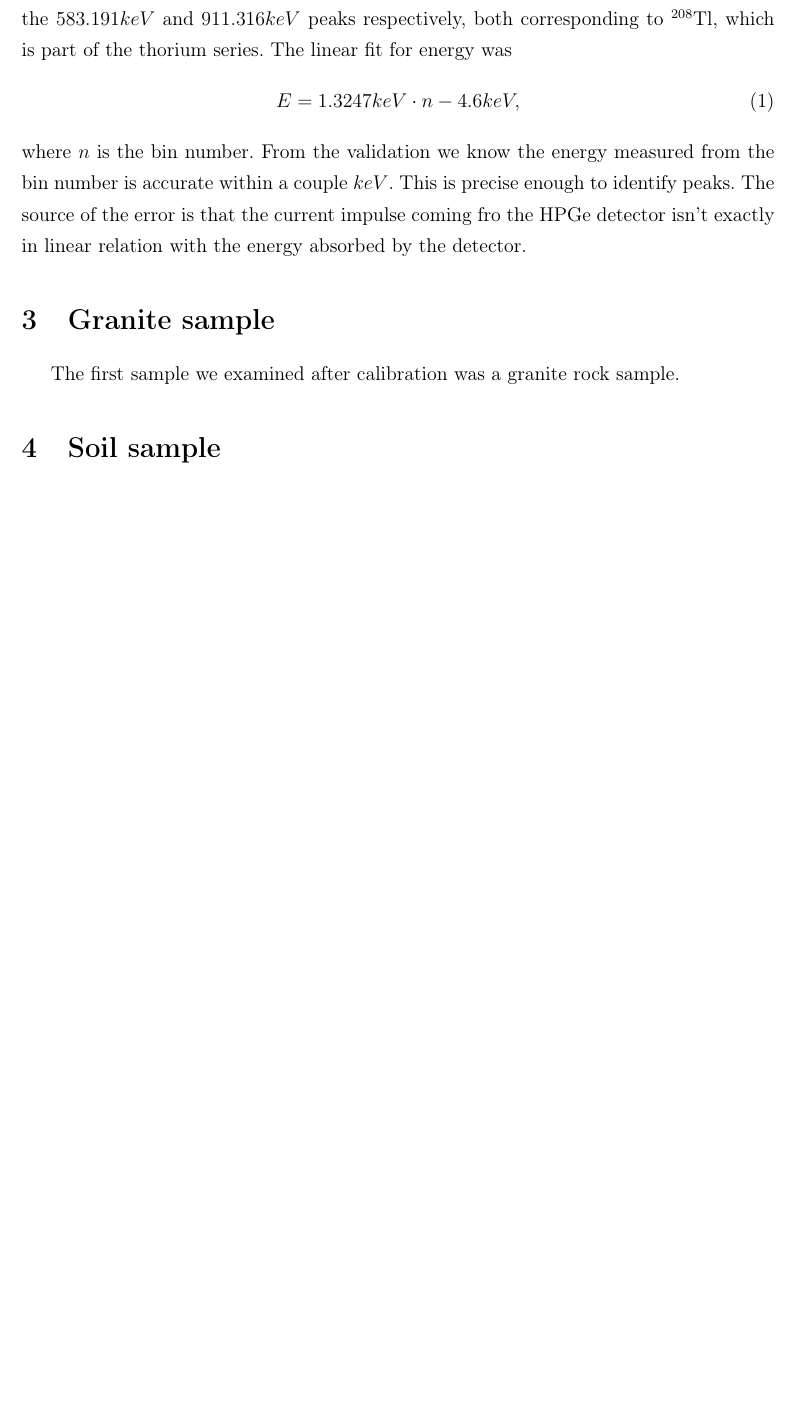
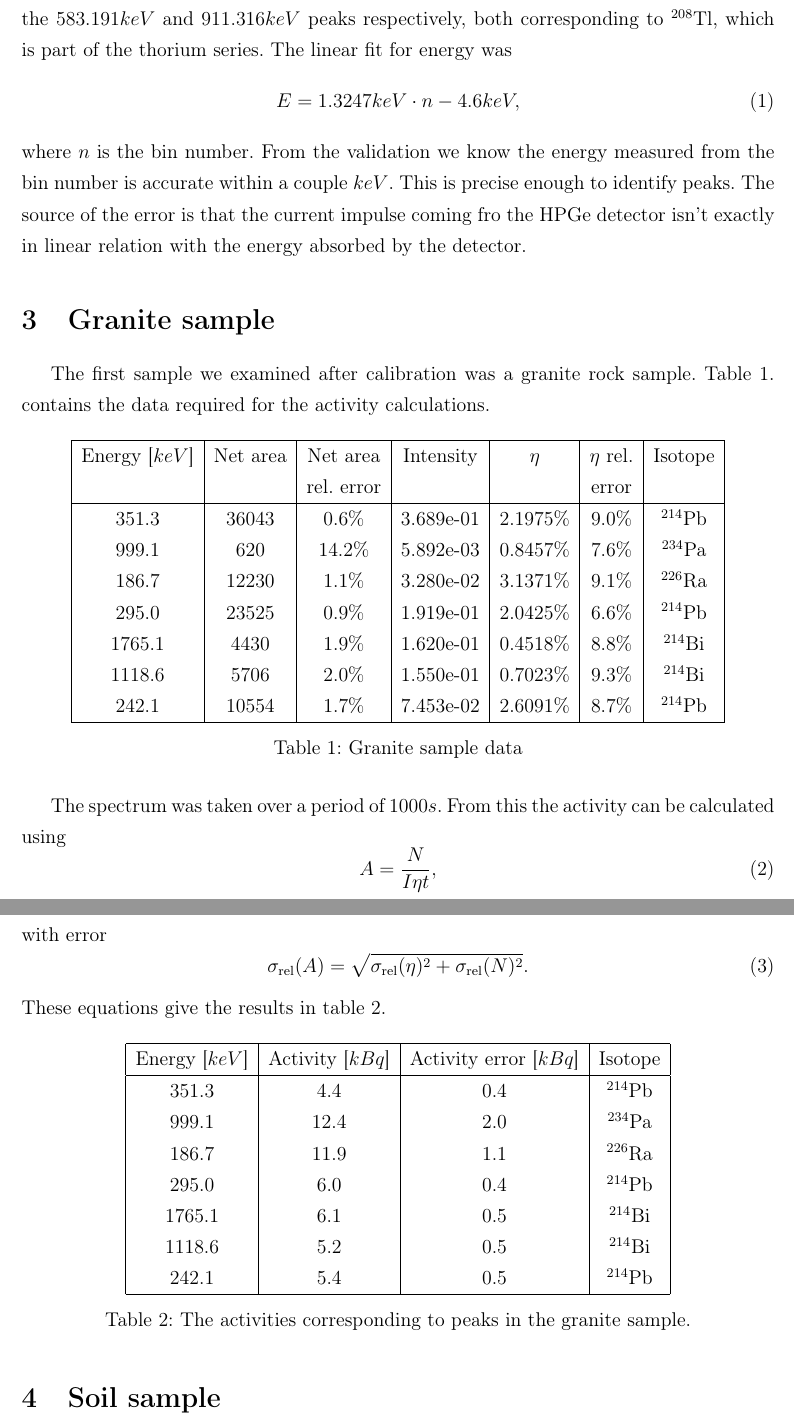
Before and after one commit to KurtiZoltan/GAM, a LaTeX document (KurtiZoltan_GAM.tex): part of page 4 of 4 before the commit and two parts of pages 4 and 5 of 5 after it, the two joined at a grey line, cut so that both start at the same text, the shorter picture padded with empty space. Compiled offline with pdfLaTeX.

Commit message:
Checkpoint

```diff
--- a/KurtiZoltan_GAM.tex
+++ b/KurtiZoltan_GAM.tex
@@ -102,5 +102,51 @@
 		\end{equation}
 		where $n$ is the bin number. From the validation we know the energy measured from the bin number is accurate within a couple $keV$. This is precise enough to identify peaks. The source of the error is that the current impulse coming fro the HPGe detector isn't exactly in linear relation with the energy absorbed by the detector.
 	\section{Granite sample}
-		The first sample we examined after calibration was a granite rock sample.
+		The first sample we examined after calibration was a granite rock sample. Table \ref{granitedata}. contains the data required for the activity calculations.
+		\begin{table}[H]
+		\centering
+		\begin{tabular}{|c|c|c|c|c|c|c|}
+			\hline
+			Energy [$keV$] & Net area & Net area   & Intensity & $\eta$ & $\eta$ rel. & Isotope \\
+			               &          & rel. error &           &        & error       &         \\
+			\hline
+            $351.3$ & $36043$ & $0.6\%$ & 3.689e-01 & $2.1975\%$ & $9.0\%$ & $^{214}\text{Pb}$ \\
+            $999.1$ & $620$ & $14.2\%$ & 5.892e-03 & $0.8457\%$ & $7.6\%$ & $^{234}\text{Pa}$ \\
+            $186.7$ & $12230$ & $1.1\%$ & 3.280e-02 & $3.1371\%$ & $9.1\%$ & $^{226}\text{Ra}$ \\
+            $295.0$ & $23525$ & $0.9\%$ & 1.919e-01 & $2.0425\%$ & $6.6\%$ & $^{214}\text{Pb}$ \\
+            $1765.1$ & $4430$ & $1.9\%$ & 1.620e-01 & $0.4518\%$ & $8.8\%$ & $^{214}\text{Bi}$ \\
+            $1118.6$ & $5706$ & $2.0\%$ & 1.550e-01 & $0.7023\%$ & $9.3\%$ & $^{214}\text{Bi}$ \\
+            $242.1$ & $10554$ & $1.7\%$ & 7.453e-02 & $2.6091\%$ & $8.7\%$ & $^{214}\text{Pb}$ \\
+			\hline
+		\end{tabular}
+		\caption{Granite sample data}
+		 \label{granitedata}
+		\end{table}
+		The spectrum was taken over a period of $1000s$. From this the activity can be calculated using
+		\begin{equation}
+			A = \frac{N}{I\eta t},
+		\end{equation}
+		with error
+		\begin{equation}
+			\sigma_{\text{rel}}(A) = \sqrt{\sigma_{\text{rel}}(\eta)^2 + \sigma_{\text{rel}}(N)^2}.
+		\end{equation}
+		These equations give the results in table \ref{granitepeaks}.
+		\begin{table}[H]
+		\centering
+		\begin{tabular}{|c|c|c|c|}
+			\hline
+			Energy [$keV$] & Activity [$kBq$]& Activity error [$kBq$]& Isotope \\
+			\hline
+                        $351.3$ & $4.4$ & $0.4$ & $^{214}\text{Pb}$ \\
+            $999.1$ & $12.4$ & $2.0$ & $^{234}\text{Pa}$ \\
+            $186.7$ & $11.9$ & $1.1$ & $^{226}\text{Ra}$ \\
+            $295.0$ & $6.0$ & $0.4$ & $^{214}\text{Pb}$ \\
+            $1765.1$ & $6.1$ & $0.5$ & $^{214}\text{Bi}$ \\
+            $1118.6$ & $5.2$ & $0.5$ & $^{214}\text{Bi}$ \\
+            $242.1$ & $5.4$ & $0.5$ & $^{214}\text{Pb}$ \\
+			\hline
+		\end{tabular}
+		\caption{The activities corresponding to peaks in the granite sample.}
+		 \label{granitepeaks}
+		\end{table}
 	\section{Soil sample}
```
Also changed, not shown: KurtiZoltan_GAM.pdf, KurtiZoltan_GAM.tex (30 more changed lines), 1 other file.
